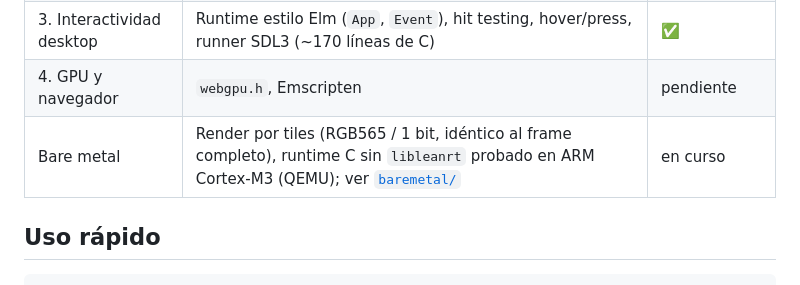
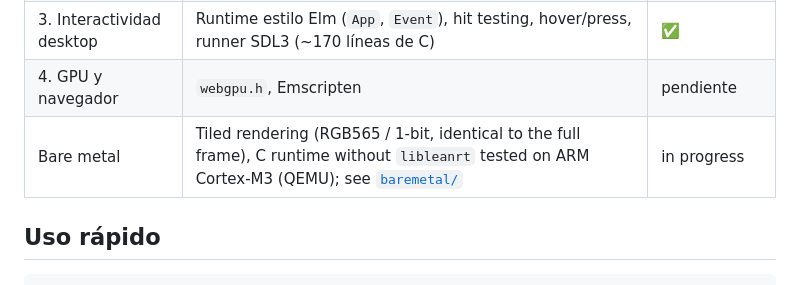
Before and after one commit to kidandcat/uvl, a Markdown page: README.md, the part around the change. Drawn GitHub-style.

Commit message:
Translate the bare-metal docs to English
Co-Authored-By: Claude Opus 5.5 (1M context) <noreply@anthropic.com>
Claude-Session: https://claude.ai/code/session_012LQavegehH2SjYWQUu5YbA

```diff
--- a/README.md
+++ b/README.md
@@ -14,7 +14,7 @@ plataforma anfitriona solo tiene que entregar un *framebuffer* y un flujo de eve
 | 2. Layout y DSL | Motor *Box Constraints* con invariantes en el tipo, flex (row/col/expanded), stack, DSL `ui!`, gráficos | ✅ (primera versión) |
 | 3. Interactividad desktop | Runtime estilo Elm (`App`, `Event`), hit testing, hover/press, runner SDL3 (~170 líneas de C) | ✅ |
 | 4. GPU y navegador | `webgpu.h`, Emscripten | pendiente |
-| Bare metal | Render por tiles (RGB565 / 1 bit, idéntico al frame completo), runtime C sin `libleanrt` probado en ARM Cortex-M3 (QEMU); ver [`baremetal/`](baremetal/README.md) | en curso |
+| Bare metal | Tiled rendering (RGB565 / 1-bit, identical to the full frame), C runtime without `libleanrt` tested on ARM Cortex-M3 (QEMU); see [`baremetal/`](baremetal/README.md) | in progress |
 
 ## Uso rápido
 
```
Also changed, not shown: baremetal/README.md (+71 -74 lines).
